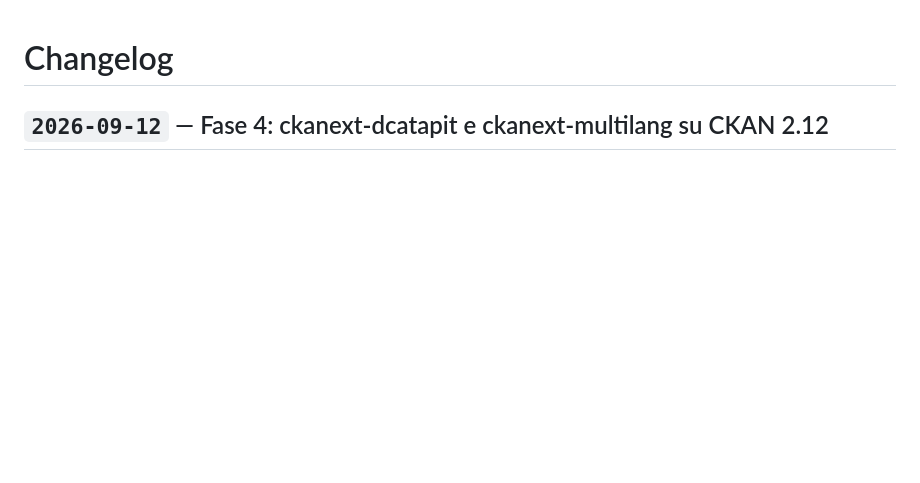
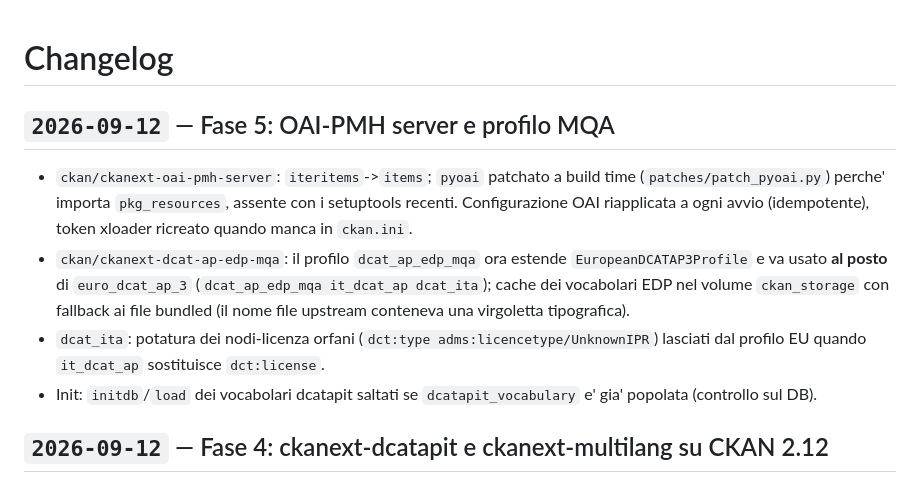
Before and after one commit to piersoft/ckan-docker-ita-212, a Markdown page: CHANGELOG.md, the part around the change. GitHub-like rendering; blank space fills up the shorter version.

Commit message:
CHANGELOG Fase 5

```diff
--- a/CHANGELOG.md
+++ b/CHANGELOG.md
@@ -1,4 +1,10 @@
 # Changelog
+
+## `2026-09-12` — Fase 5: OAI-PMH server e profilo MQA
+- `ckan/ckanext-oai-pmh-server`: `iteritems`->`items`; `pyoai` patchato a build time (`patches/patch_pyoai.py`) perche' importa `pkg_resources`, assente con i setuptools recenti. Configurazione OAI riapplicata a ogni avvio (idempotente), token xloader ricreato quando manca in `ckan.ini`.
+- `ckan/ckanext-dcat-ap-edp-mqa`: il profilo `dcat_ap_edp_mqa` ora estende `EuropeanDCATAP3Profile` e va usato **al posto** di `euro_dcat_ap_3` (`dcat_ap_edp_mqa it_dcat_ap dcat_ita`); cache dei vocabolari EDP nel volume `ckan_storage` con fallback ai file bundled (il nome file upstream conteneva una virgoletta tipografica).
+- `dcat_ita`: potatura dei nodi-licenza orfani (`dct:type adms:licencetype/UnknownIPR`) lasciati dal profilo EU quando `it_dcat_ap` sostituisce `dct:license`.
+- Init: `initdb`/`load` dei vocabolari dcatapit saltati se `dcatapit_vocabulary` e' gia' popolata (controllo sul DB).
 
 ## `2026-09-12` — Fase 4: ckanext-dcatapit e ckanext-multilang su CKAN 2.12
 - `ckan/ckanext-dcatapit` (fork con le fix DGA/licenze in `profiles.py`) adeguato a CKAN 2.12 / Python 3.14 / SQLAlchemy 2: extras JSONB al posto di `PackageExtra`/`GroupExtra`, `IGroupForm` con `create/update/show_group_schema()`, CSRF nel form thesaurus, import senza Pylons/routes, `map_imperatively` e `has_table` nei modelli, `ConfigParser.read_file`, regex raw, migrazione Alembic tollerante all'ordine con `initdb`, guardie su `holder_identifier`/`frequency`/multilang assenti.
```
